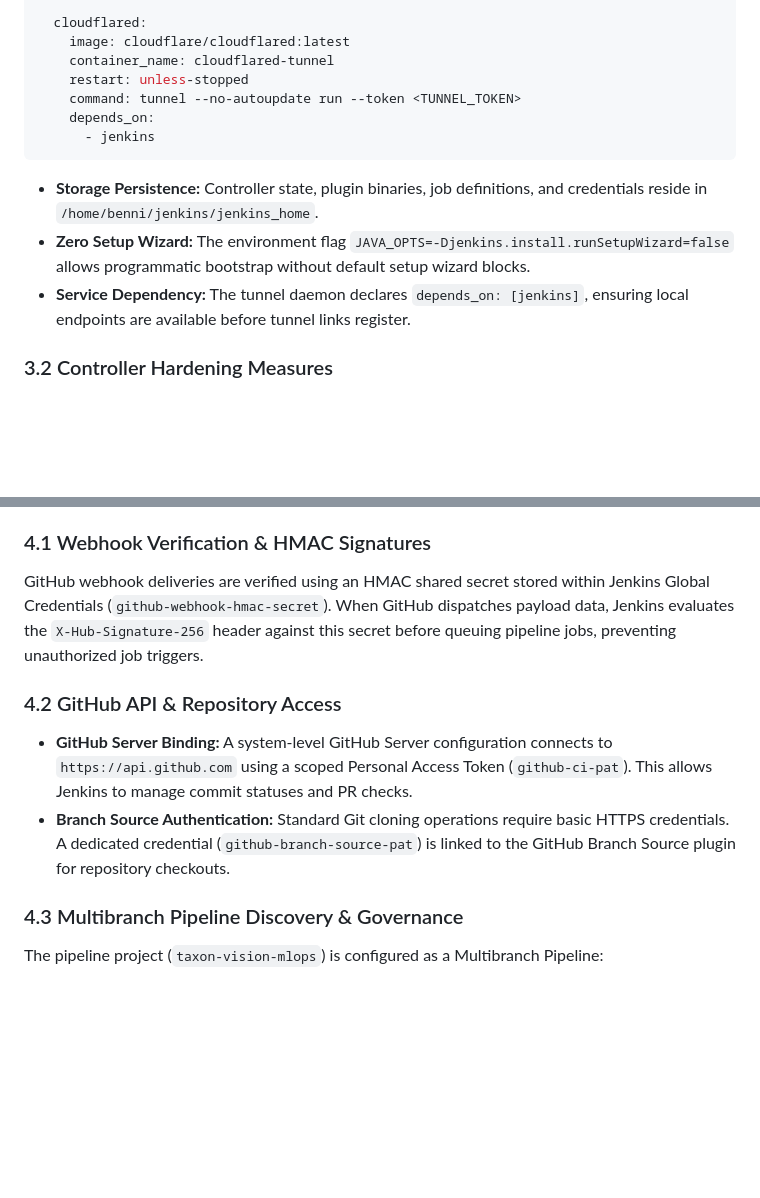
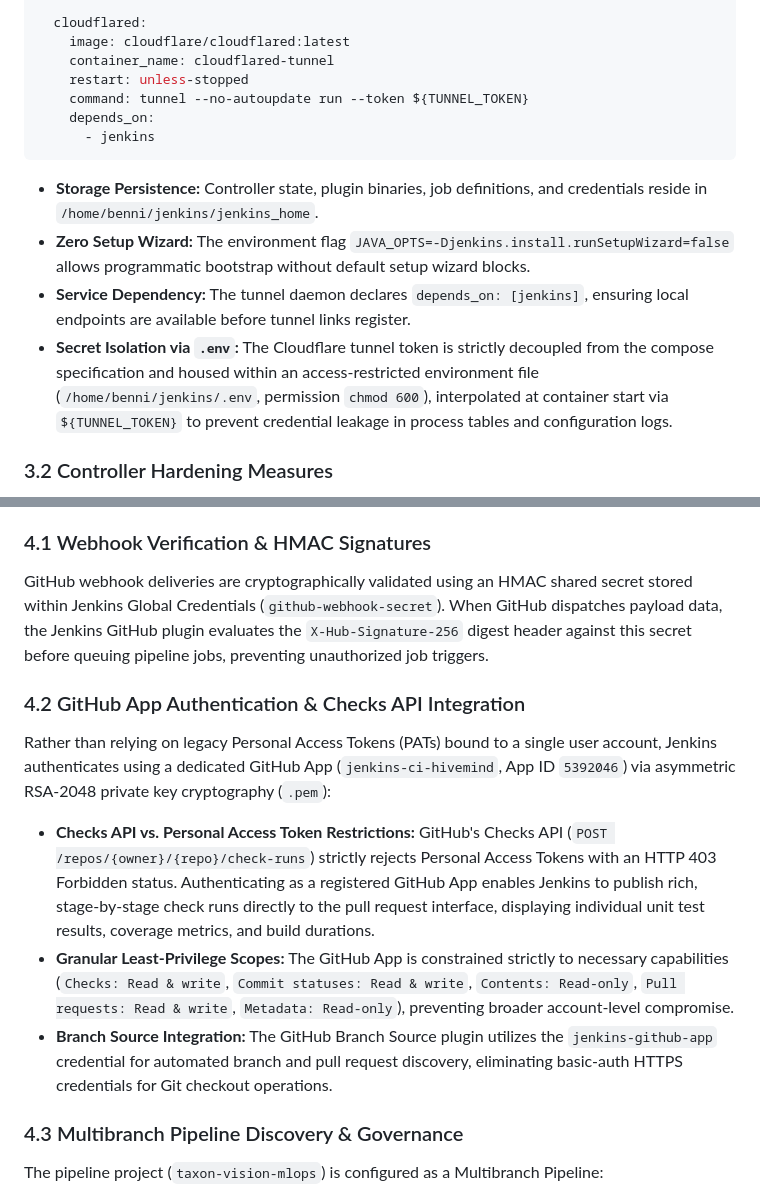
Before and after one commit to foersben/taxon-vision-mlops, a Markdown page: docs/operations/jenkins_ci_infrastructure.md, 2 parts joined by grey strips. Rendered like a GitHub page; blank space fills up the shorter version.

Commit message:
docs(ci): document GitHub App authentication, Checks API, and .env secret isolation

````diff
--- a/docs/operations/jenkins_ci_infrastructure.md
+++ b/docs/operations/jenkins_ci_infrastructure.md
@@ -135,7 +135,7 @@ services:
     image: cloudflare/cloudflared:latest
     container_name: cloudflared-tunnel
     restart: unless-stopped
-    command: tunnel --no-autoupdate run --token <TUNNEL_TOKEN>
+    command: tunnel --no-autoupdate run --token ${TUNNEL_TOKEN}
     depends_on:
       - jenkins
 ```
@@ -143,6 +143,7 @@ services:
 * **Storage Persistence:** Controller state, plugin binaries, job definitions, and credentials reside in `/home/benni/jenkins/jenkins_home`.
 * **Zero Setup Wizard:** The environment flag `JAVA_OPTS=-Djenkins.install.runSetupWizard=false` allows programmatic bootstrap without default setup wizard blocks.
 * **Service Dependency:** The tunnel daemon declares `depends_on: [jenkins]`, ensuring local endpoints are available before tunnel links register.
+* **Secret Isolation via `.env`:** The Cloudflare tunnel token is strictly decoupled from the compose specification and housed within an access-restricted environment file (`/home/benni/jenkins/.env`, permission `chmod 600`), interpolated at container start via `${TUNNEL_TOKEN}` to prevent credential leakage in process tables and configuration logs.
 
 ### 3.2 Controller Hardening Measures
 
@@ -162,12 +163,15 @@ The automated build ingestion pipeline integrates four core elements:
 
 ### 4.1 Webhook Verification & HMAC Signatures
 
-GitHub webhook deliveries are verified using an HMAC shared secret stored within Jenkins Global Credentials (`github-webhook-hmac-secret`). When GitHub dispatches payload data, Jenkins evaluates the `X-Hub-Signature-256` header against this secret before queuing pipeline jobs, preventing unauthorized job triggers.
+GitHub webhook deliveries are cryptographically validated using an HMAC shared secret stored within Jenkins Global Credentials (`github-webhook-secret`). When GitHub dispatches payload data, the Jenkins GitHub plugin evaluates the `X-Hub-Signature-256` digest header against this secret before queuing pipeline jobs, preventing unauthorized job triggers.
 
-### 4.2 GitHub API & Repository Access
+### 4.2 GitHub App Authentication & Checks API Integration
 
-* **GitHub Server Binding:** A system-level GitHub Server configuration connects to `https://api.github.com` using a scoped Personal Access Token (`github-ci-pat`). This allows Jenkins to manage commit statuses and PR checks.
-* **Branch Source Authentication:** Standard Git cloning operations require basic HTTPS credentials. A dedicated credential (`github-branch-source-pat`) is linked to the GitHub Branch Source plugin for repository checkouts.
+Rather than relying on legacy Personal Access Tokens (PATs) bound to a single user account, Jenkins authenticates using a dedicated GitHub App (`jenkins-ci-hivemind`, App ID `5392046`) via asymmetric RSA-2048 private key cryptography (`.pem`):
+
+* **Checks API vs. Personal Access Token Restrictions:** GitHub's Checks API (`POST /repos/{owner}/{repo}/check-runs`) strictly rejects Personal Access Tokens with an HTTP 403 Forbidden status. Authenticating as a registered GitHub App enables Jenkins to publish rich, stage-by-stage check runs directly to the pull request interface, displaying individual unit test results, coverage metrics, and build durations.
+* **Granular Least-Privilege Scopes:** The GitHub App is constrained strictly to necessary capabilities (`Checks: Read & write`, `Commit statuses: Read & write`, `Contents: Read-only`, `Pull requests: Read & write`, `Metadata: Read-only`), preventing broader account-level compromise.
+* **Branch Source Integration:** The GitHub Branch Source plugin utilizes the `jenkins-github-app` credential for automated branch and pull request discovery, eliminating basic-auth HTTPS credentials for Git checkout operations.
 
 ### 4.3 Multibranch Pipeline Discovery & Governance
 
````
